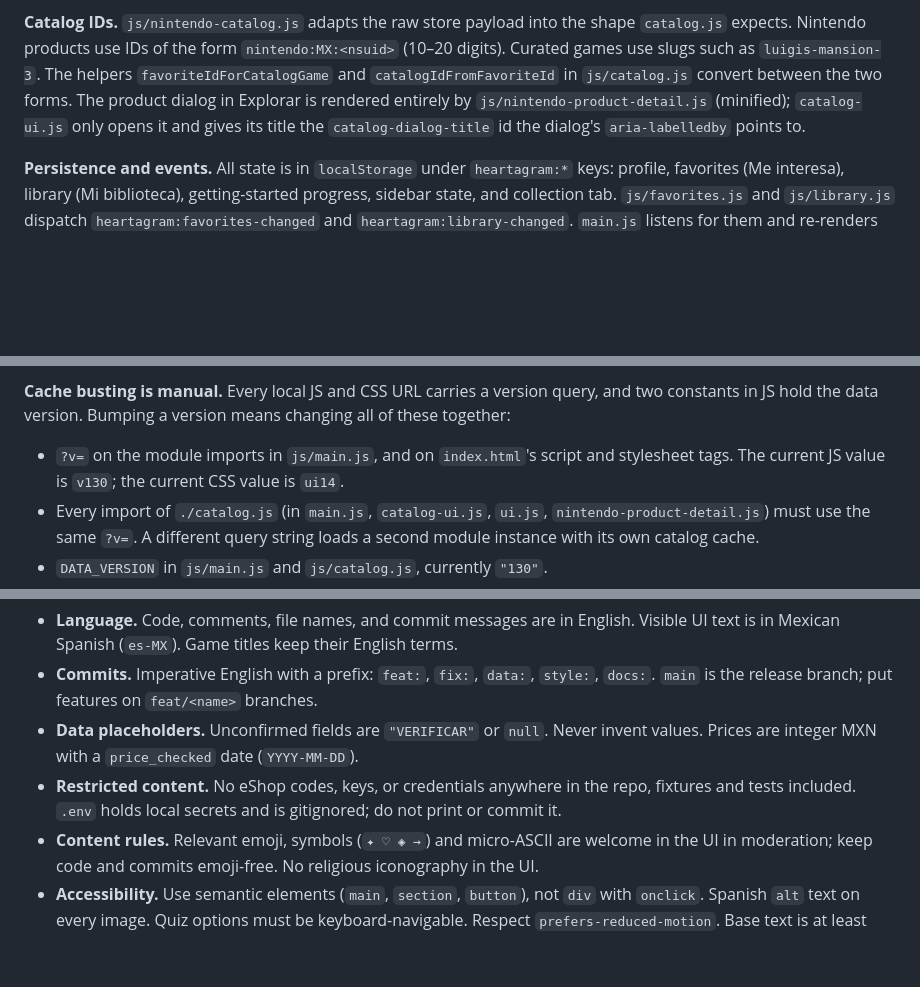
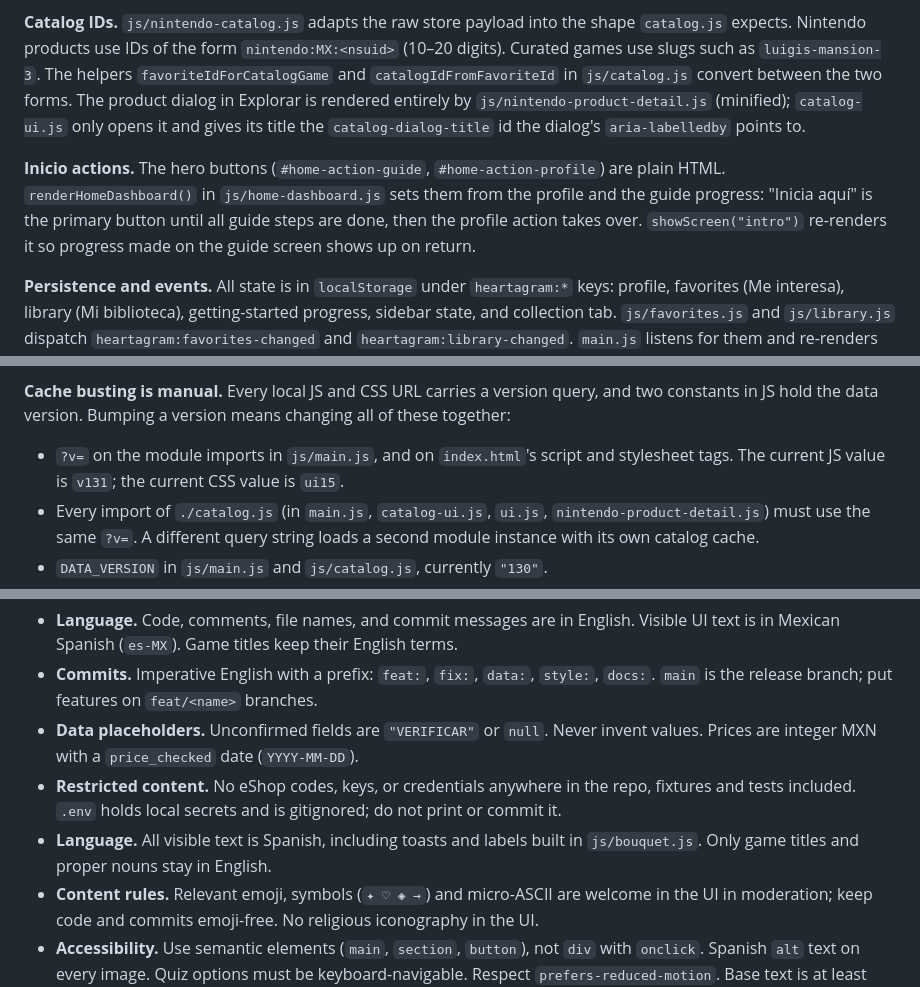
Before and after one commit to NamelessVamp/heartagram, a Markdown page: CLAUDE.md, 3 parts joined by grey strips. GitHub-like rendering; blank space fills up the shorter version.

Commit message:
docs: document the Inicio actions and the v131/ui15 cache versions
Co-Authored-By: Claude Sonnet 5.5 <noreply@anthropic.com>

```diff
--- a/CLAUDE.md
+++ b/CLAUDE.md
@@ -47,6 +47,8 @@ A single-page vanilla-ES-module app. There is no server and no AI. All user stat
 
 **Catalog IDs.** `js/nintendo-catalog.js` adapts the raw store payload into the shape `catalog.js` expects. Nintendo products use IDs of the form `nintendo:MX:<nsuid>` (10–20 digits). Curated games use slugs such as `luigis-mansion-3`. The helpers `favoriteIdForCatalogGame` and `catalogIdFromFavoriteId` in `js/catalog.js` convert between the two forms. The product dialog in Explorar is rendered entirely by `js/nintendo-product-detail.js` (minified); `catalog-ui.js` only opens it and gives its title the `catalog-dialog-title` id the dialog's `aria-labelledby` points to.
 
+**Inicio actions.** The hero buttons (`#home-action-guide`, `#home-action-profile`) are plain HTML. `renderHomeDashboard()` in `js/home-dashboard.js` sets them from the profile and the guide progress: "Inicia aquí" is the primary button until all guide steps are done, then the profile action takes over. `showScreen("intro")` re-renders it so progress made on the guide screen shows up on return.
+
 **Persistence and events.** All state is in `localStorage` under `heartagram:*` keys: profile, favorites (Me interesa), library (Mi biblioteca), getting-started progress, sidebar state, and collection tab. `js/favorites.js` and `js/library.js` dispatch `heartagram:favorites-changed` and `heartagram:library-changed`. `main.js` listens for them and re-renders the home dashboard and wishlist.
 
 **DOM boundary.** The recommendation and catalog logic modules are DOM-free. The DOM is touched by `main.js`, `ui.js`, and the feature modules (`catalog-ui.js`, `discover-ui.js`, `collection-ui.js`, `home-dashboard.js`, `getting-started.js`, `app-shell.js`, `bouquet.js`, `nintendo-product-detail.js`). `CODESTYLE.md` says DOM work belongs only in `ui.js` and `main.js`. That is not how the code is organised, so follow the existing feature-module split.
@@ -55,7 +57,7 @@ A single-page vanilla-ES-module app. There is no server and no AI. All user stat
 
 **Cache busting is manual.** Every local JS and CSS URL carries a version query, and two constants in JS hold the data version. Bumping a version means changing all of these together:
 
-- `?v=` on the module imports in `js/main.js`, and on `index.html`'s script and stylesheet tags. The current JS value is `v130`; the current CSS value is `ui14`.
+- `?v=` on the module imports in `js/main.js`, and on `index.html`'s script and stylesheet tags. The current JS value is `v131`; the current CSS value is `ui15`.
 - Every import of `./catalog.js` (in `main.js`, `catalog-ui.js`, `ui.js`, `nintendo-product-detail.js`) must use the same `?v=`. A different query string loads a second module instance with its own catalog cache.
 - `DATA_VERSION` in `js/main.js` and `js/catalog.js`, currently `"130"`.
 - The literal versions asserted in `tests/bouquet-qa.mjs`, `tests/css-hygiene-qa.mjs`, and `tests/scrapbook-qa.mjs`.
@@ -75,6 +77,7 @@ A single-page vanilla-ES-module app. There is no server and no AI. All user stat
 - **Commits.** Imperative English with a prefix: `feat:`, `fix:`, `data:`, `style:`, `docs:`. `main` is the release branch; put features on `feat/<name>` branches.
 - **Data placeholders.** Unconfirmed fields are `"VERIFICAR"` or `null`. Never invent values. Prices are integer MXN with a `price_checked` date (`YYYY-MM-DD`).
 - **Restricted content.** No eShop codes, keys, or credentials anywhere in the repo, fixtures and tests included. `.env` holds local secrets and is gitignored; do not print or commit it.
+- **Language.** All visible text is Spanish, including toasts and labels built in `js/bouquet.js`. Only game titles and proper nouns stay in English.
 - **Content rules.** Relevant emoji, symbols (`✦ ♡ ◈ →`) and micro-ASCII are welcome in the UI in moderation; keep code and commits emoji-free. No religious iconography in the UI.
 - **Accessibility.** Use semantic elements (`main`, `section`, `button`), not `div` with `onclick`. Spanish `alt` text on every image. Quiz options must be keyboard-navigable. Respect `prefers-reduced-motion`. Base text is at least 16px.
 - **Python scripts.** `pathlib` for paths, type hints, output tags `[OK]` / `[WARN]` / `[FAIL]`, and a non-zero exit code when validation fails.
```
